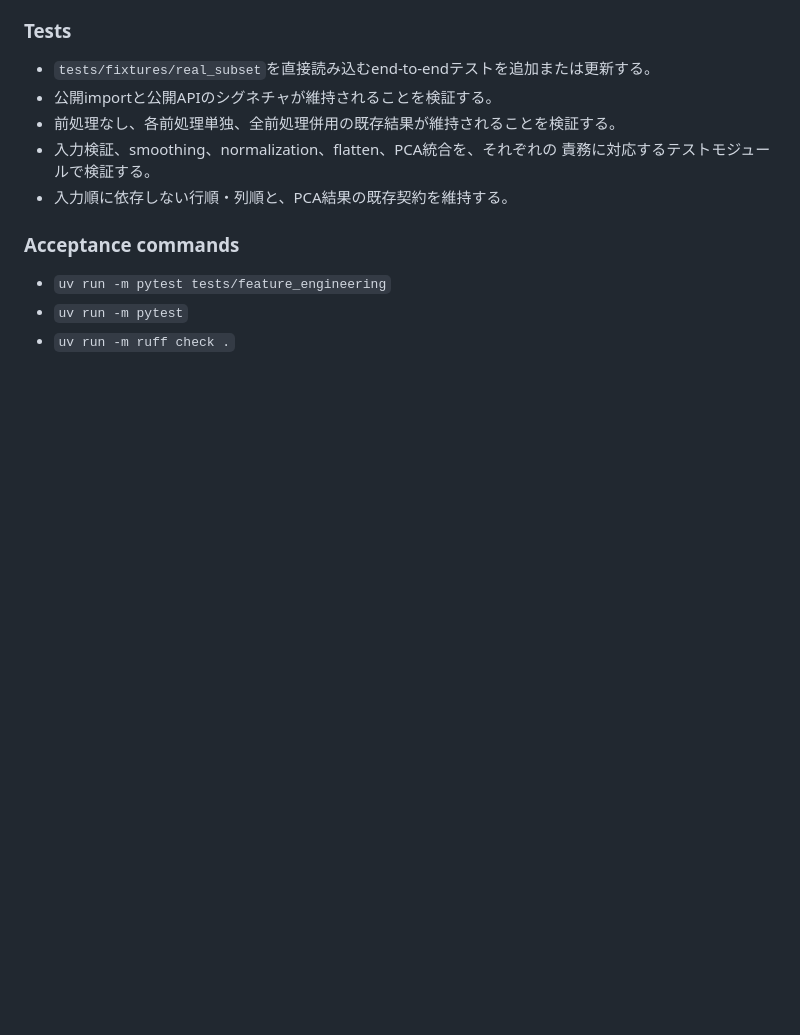
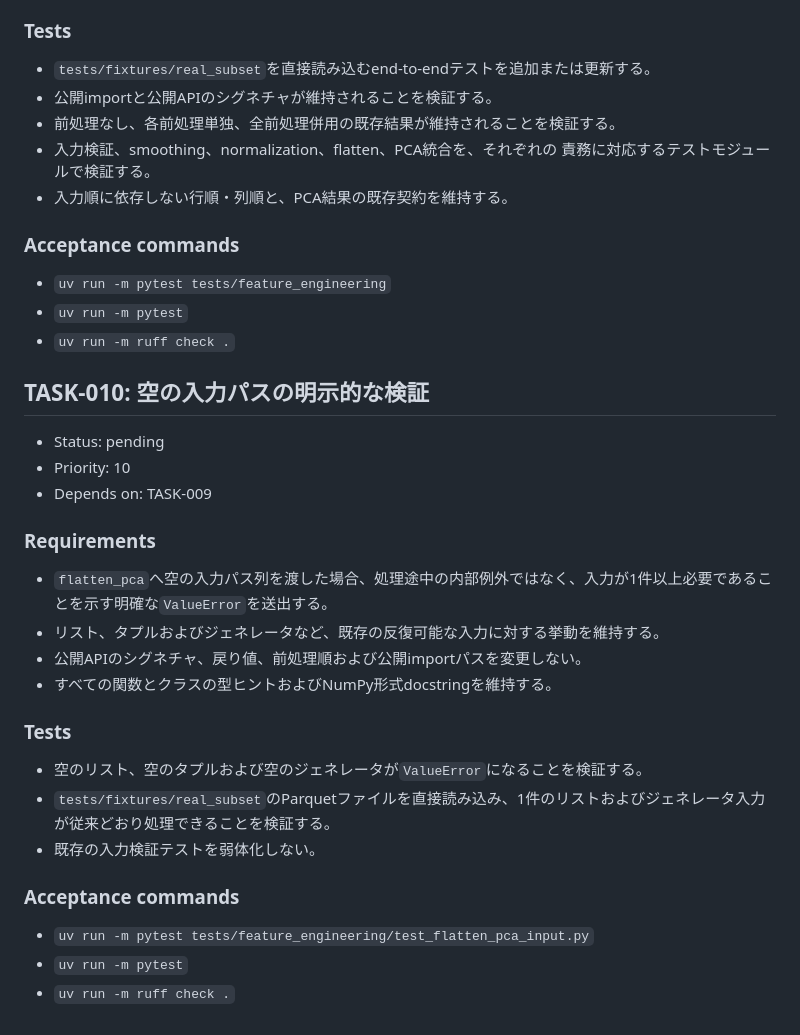
Before and after one commit to ribuka/flat-pca, a Markdown page: TASKS.md, the part around the change. Rendered like a GitHub page; blank space fills up the shorter version.

Commit message:
add new task

```diff
--- a/TASKS.md
+++ b/TASKS.md
@@ -252,3 +252,28 @@
 - `uv run -m pytest tests/feature_engineering`
 - `uv run -m pytest`
 - `uv run -m ruff check .`
+
+## TASK-010: 空の入力パスの明示的な検証
+
+- Status: pending
+- Priority: 10
+- Depends on: TASK-009
+
+### Requirements
+
+- `flatten_pca`へ空の入力パス列を渡した場合、処理途中の内部例外ではなく、入力が1件以上必要であることを示す明確な`ValueError`を送出する。
+- リスト、タプルおよびジェネレータなど、既存の反復可能な入力に対する挙動を維持する。
+- 公開APIのシグネチャ、戻り値、前処理順および公開importパスを変更しない。
+- すべての関数とクラスの型ヒントおよびNumPy形式docstringを維持する。
+
+### Tests
+
+- 空のリスト、空のタプルおよび空のジェネレータが`ValueError`になることを検証する。
+- `tests/fixtures/real_subset`のParquetファイルを直接読み込み、1件のリストおよびジェネレータ入力が従来どおり処理できることを検証する。
+- 既存の入力検証テストを弱体化しない。
+
+### Acceptance commands
+
+- `uv run -m pytest tests/feature_engineering/test_flatten_pca_input.py`
+- `uv run -m pytest`
+- `uv run -m ruff check .`
```
